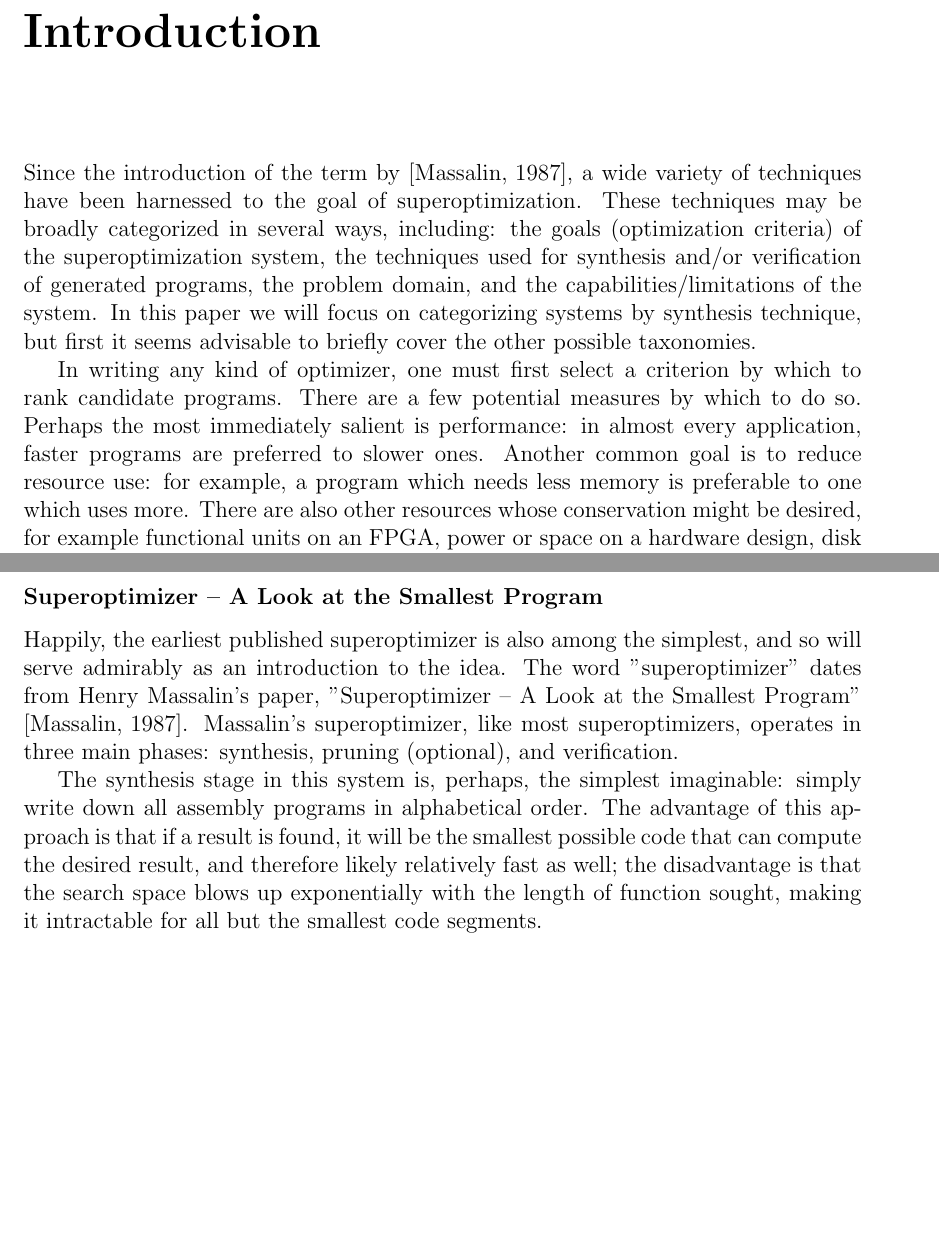
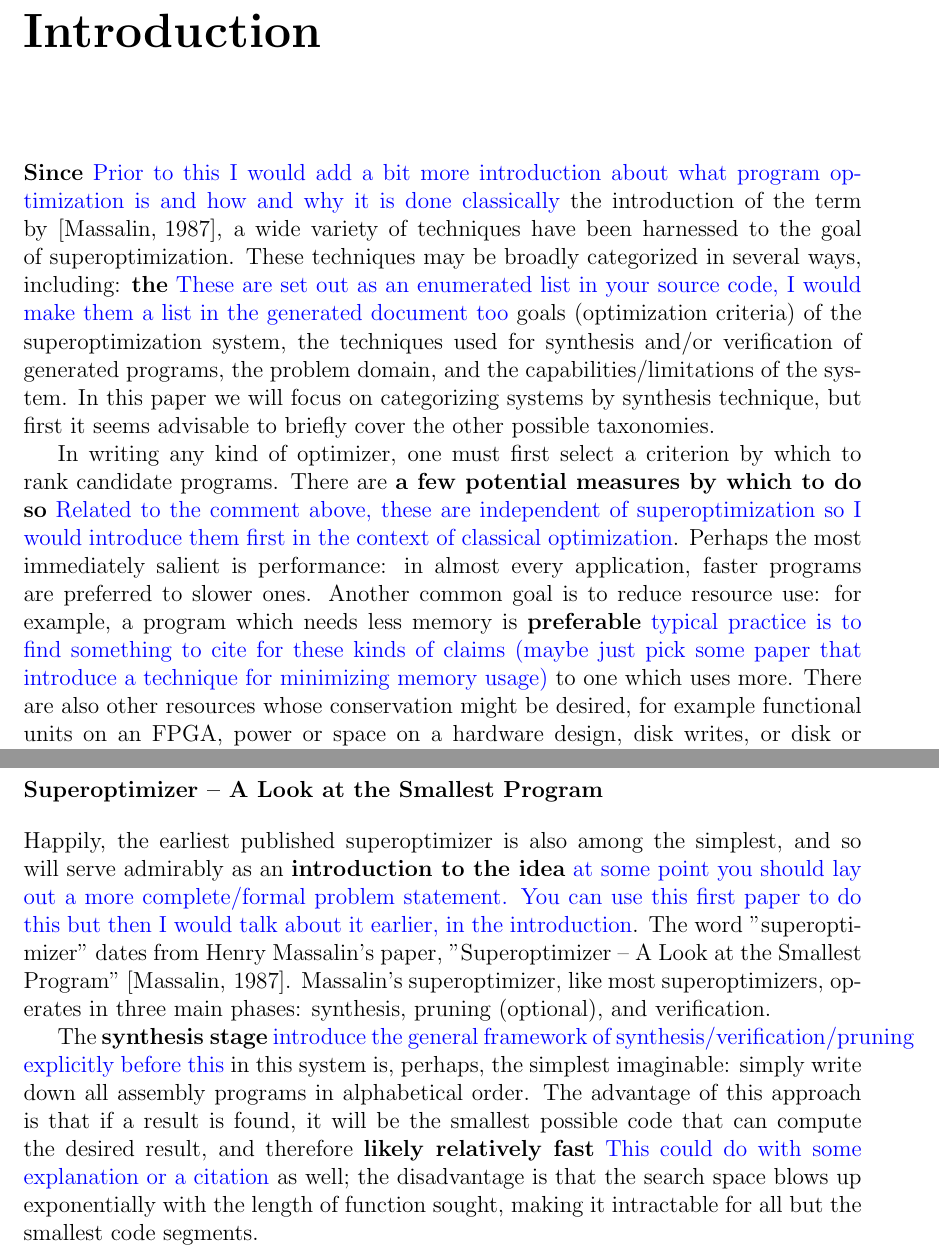
Before and after one commit to elijahwheelock/thesis, a LaTeX thesis (thesis.tex): two parts of pages 9 and 11 of 24, joined at a grey line, cut so that both start at the same text, the shorter picture padded with empty space. Compiled offline with pdfLaTeX.

Commit message:
Added comments on the abstract, introduction, and symbolic search chapter

```diff
--- a/thesis.tex
+++ b/thesis.tex
@@ -17,6 +17,8 @@
 \setlength{\parskip}{0pt}
 \newcommand{\red}[1]{\textcolor{red}{#1}}
 \newcommand{\todo}{\red{TODO}}
+
+\newcommand{\comment}[2]{\textbf{#1} \textcolor{blue}{#2}}
 
 \title{An Overview of Superoptimizers}
 \author{Elijah Wheelock}
@@ -58,20 +60,20 @@ In this paper, we will survey a variety of methods from the literature that have
 % cite some stuff! E.g. Turing on undecidability
 % probably anything a CS senior wouldn't know should be cited
 
-Since the introduction of the term by \cite{massalin1987superoptimizer}, a wide variety of techniques have been harnessed to the goal of superoptimization.
+\comment{Since}{Prior to this I would add a bit more introduction about what program optimization is and how and why it is done classically} the introduction of the term by \cite{massalin1987superoptimizer}, a wide variety of techniques have been harnessed to the goal of superoptimization.
 These techniques may be broadly categorized in several ways, including:
-    the goals (optimization criteria) of the superoptimization system,
+    \comment{the}{These are set out as an enumerated list in your source code, I would make them a list in the generated document too} goals (optimization criteria) of the superoptimization system,
     the techniques used for synthesis and/or verification of generated programs,
     the problem domain,
     and the capabilities/limitations of the system.
 In this paper we will focus on categorizing systems by synthesis technique, but first it seems advisable to briefly cover the other possible taxonomies.
 
 In writing any kind of optimizer, one must first select a criterion by which to rank candidate programs.
-There are a few potential measures by which to do so.
+There are \comment{a few potential measures by which to do so}{Related to the comment above, these are independent of superoptimization so I would introduce them first in the context of classical optimization}.
 Perhaps the most immediately salient is performance:
     in almost every application, faster programs are preferred to slower ones.
 Another common goal is to reduce resource use:
-    for example, a program which needs less memory is preferable to one which uses more.
+    for example, a program which needs less memory is \comment{preferable}{typical practice is to find something to cite for these kinds of claims (maybe just pick some paper that introduce a technique for minimizing memory usage)} to one which uses more.
 There are also other resources whose conservation might be desired, for example
     functional units on an FPGA,
     power or space on a hardware design,
@@ -181,12 +183,12 @@ The technique is to line up all possible programs in order of length, testing ea
 \red{TODO} merge into symbolic
 
 \subsubsection{Superoptimizer -- A Look at the Smallest Program}
-Happily, the earliest published superoptimizer is also among the simplest, and so will serve admirably as an introduction to the idea.
+Happily, the earliest published superoptimizer is also among the simplest, and so will serve admirably as an \comment{introduction to the idea}{at some point you should lay out a more complete/formal problem statement. You can use this first paper to do this but then I would talk about it earlier, in the introduction}.
 The word "superoptimizer" dates from Henry Massalin's paper, "Superoptimizer -- A Look at the Smallest Program" \cite{massalin1987superoptimizer}.
 Massalin's superoptimizer, like most superoptimizers, operates in three main phases: synthesis, pruning (optional), and verification.
 
-The synthesis stage in this system is, perhaps, the simplest imaginable: simply write down all assembly programs in alphabetical order.
-The advantage of this approach is that if a result is found, it will be the smallest possible code that can compute the desired result, and therefore likely relatively fast as well;
+The \comment{synthesis stage}{introduce the general framework of synthesis/verification/pruning explicitly before this} in this system is, perhaps, the simplest imaginable: simply write down all assembly programs in alphabetical order.
+The advantage of this approach is that if a result is found, it will be the smallest possible code that can compute the desired result, and therefore \comment{likely relatively fast}{This could do with some explanation or a citation} as well;
 the disadvantage is that the search space blows up exponentially with the length of function sought, making it intractable for all but the smallest code segments.
 
 The pruning stage is also relatively simple. There are some obviously-spurious code sequences if what is sought is the shortest possible correct code, e.g. "move X,Y; move Y,X".
```
Also changed, not shown: thesis.tex (16 more changed lines).
